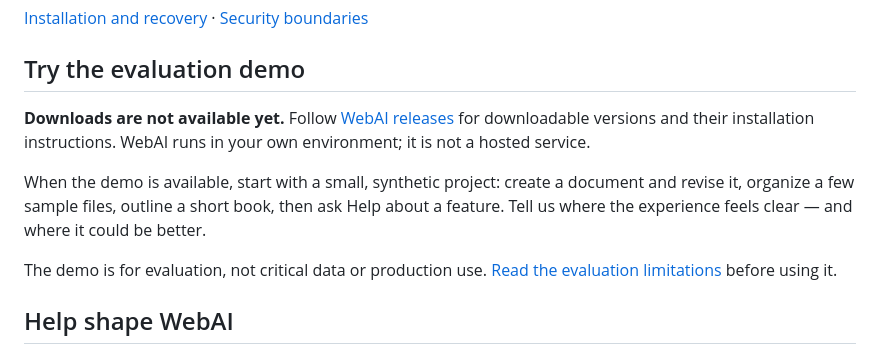
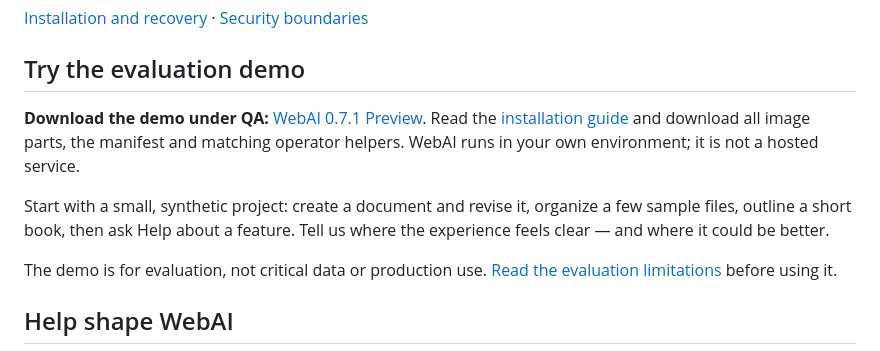
Before and after one commit to Green-Web-Land/WebAI, a Markdown page: README.md, the part around the change. Drawn GitHub-style.

Commit message:
Release WebAI 0.7.1 Preview download and installation documentation

```diff
--- a/README.md
+++ b/README.md
@@ -76,9 +76,9 @@ You control the installation and its surrounding environment. Protect the host,
 
 ## Try the evaluation demo
 
-**Downloads are not available yet.** Follow [WebAI releases](https://github.com/Green-Web-Land/WebAI/releases) for downloadable versions and their installation instructions. WebAI runs in your own environment; it is not a hosted service.
+**Download the demo under QA:** [WebAI 0.7.1 Preview](https://github.com/Green-Web-Land/WebAI/releases/tag/v0.7.1-preview.1). Read the [installation guide](INSTALLATION.md) and download all image parts, the manifest and matching operator helpers. WebAI runs in your own environment; it is not a hosted service.
 
-When the demo is available, start with a small, synthetic project: create a document and revise it, organize a few sample files, outline a short book, then ask Help about a feature. Tell us where the experience feels clear — and where it could be better.
+Start with a small, synthetic project: create a document and revise it, organize a few sample files, outline a short book, then ask Help about a feature. Tell us where the experience feels clear — and where it could be better.
 
 The demo is for evaluation, not critical data or production use. [Read the evaluation limitations](EVALUATION.md) before using it.
 
```
Also changed, not shown: INSTALLATION.md (+4 -4 lines), USER-GUIDE.md (+1 -1 lines).
